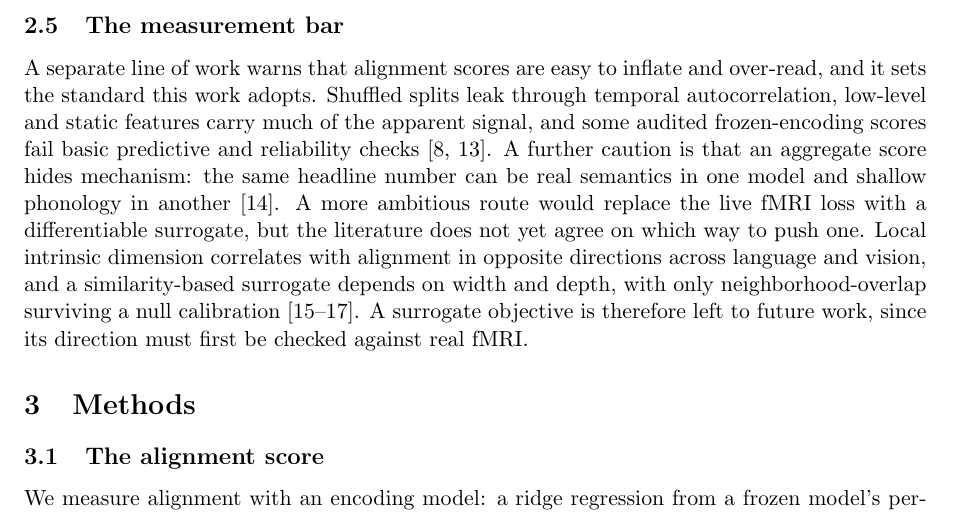
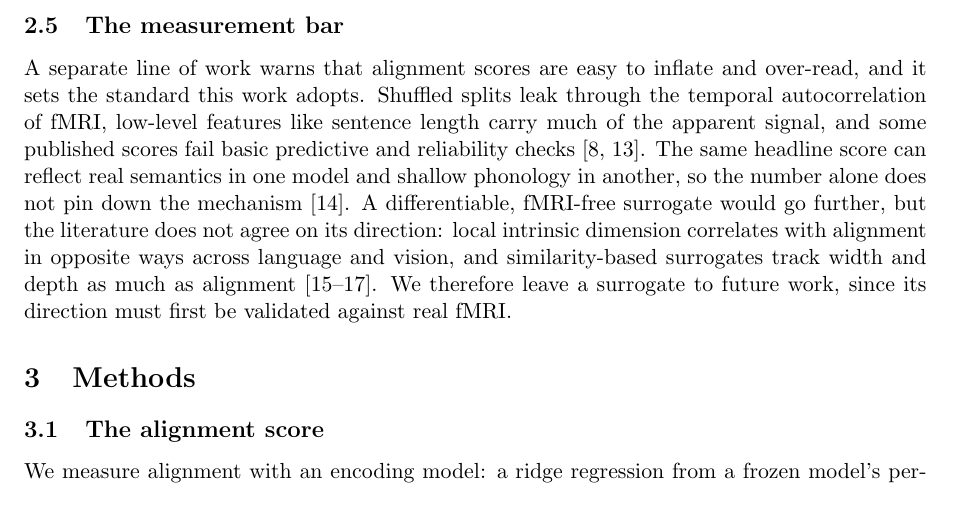
Before and after one commit to MohammadErfan-Jabbari/brain-alignment, a LaTeX paper (docs/manuscript/extended/main-extended.tex, which reads docs/manuscript/extended/sections/02_related_work.tex): part of page 7 of 18, cut so that both start at the same text. Compiled offline with pdfLaTeX.

Commit message:
docs(write): v0.2 §2.5 — rewrite the measurement-bar paragraph (Erfan)
Audited against every rule set this session. Fixed: 'A further caution is
that' (meta), 'an aggregate score hides mechanism' (abstraction-agency),
'audited frozen-encoding scores' / 'low-level and static features' (jargon ->
'published scores' / 'sentence length' example), the over-detailed surrogate
aside ('which way to push one', 'neighborhood-overlap surviving a null
calibration'), and passive 'is left to future work' -> 'we leave'. Lead the
mechanism sentence concrete-first (old-to-new).

Co-Authored-By: Claude Opus 4.8 (1M context) <noreply@anthropic.com>

```diff
--- a/docs/manuscript/extended/sections/02_related_work.tex
+++ b/docs/manuscript/extended/sections/02_related_work.tex
@@ -75,8 +75,7 @@ Neither study is in the distillation regime this work targets, so both inform ou
 \subsection{The measurement bar}
 
 A separate line of work warns that alignment scores are easy to inflate and over-read, and it sets the standard this work adopts.
-Shuffled splits leak through temporal autocorrelation, low-level and static features carry much of the apparent signal, and some audited frozen-encoding scores fail basic predictive and reliability checks \autocite{hadidi2026,jia2026}.
-A further caution is that an aggregate score hides mechanism: the same headline number can be real semantics in one model and shallow phonology in another \autocite{oota2024}.
-A more ambitious route would replace the live fMRI loss with a differentiable surrogate, but the literature does not yet agree on which way to push one.
-Local intrinsic dimension correlates with alignment in opposite directions across language and vision, and a similarity-based surrogate depends on width and depth, with only neighborhood-overlap surviving a null calibration \autocite{cheng2026,yu2026,groger2026}.
-A surrogate objective is therefore left to future work, since its direction must first be checked against real fMRI.
+Shuffled splits leak through the temporal autocorrelation of fMRI, low-level features like sentence length carry much of the apparent signal, and some published scores fail basic predictive and reliability checks \autocite{hadidi2026,jia2026}.
+The same headline score can reflect real semantics in one model and shallow phonology in another, so the number alone does not pin down the mechanism \autocite{oota2024}.
+A differentiable, fMRI-free surrogate would go further, but the literature does not agree on its direction: local intrinsic dimension correlates with alignment in opposite ways across language and vision, and similarity-based surrogates track width and depth as much as alignment \autocite{cheng2026,yu2026,groger2026}.
+We therefore leave a surrogate to future work, since its direction must first be validated against real fMRI.
```
Also changed, not shown: docs/manuscript/extended/main-extended.pdf.
